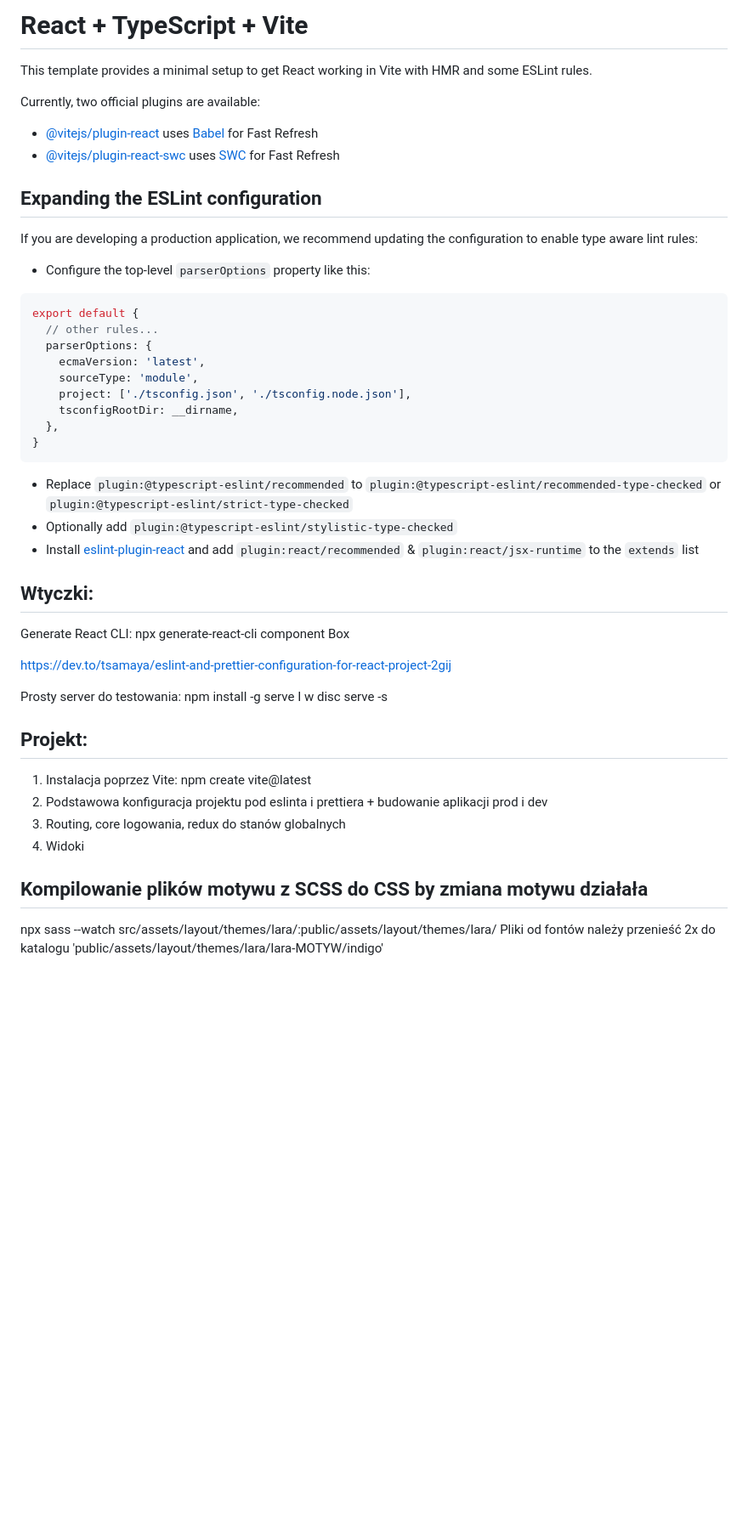
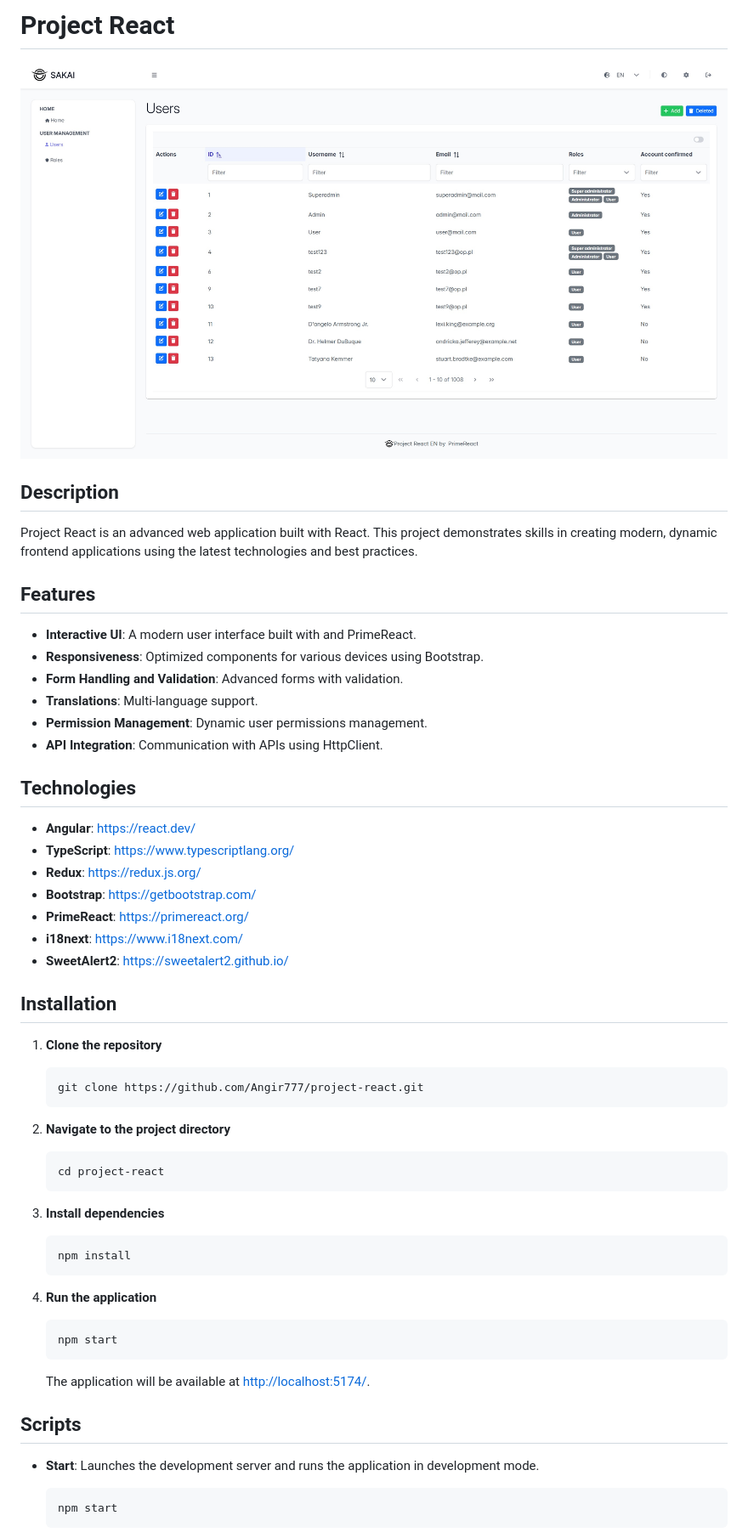
Before and after one commit to Angir777/project-react, a Markdown page: README.md, the part around one of its changes. Shown at 85% size. Drawn GitHub-style; pictures changed too: screen.jpg (added); blank space fills up the shorter version.

````diff
--- a/README.md
+++ b/README.md
@@ -1,51 +1,63 @@
-# React + TypeScript + Vite
+# Project React
 
-This template provides a minimal setup to get React working in Vite with HMR and some ESLint rules.
+![Project](https://github.com/Angir777/project-react/blob/main/screen.jpg)
 
-Currently, two official plugins are available:
+## Description
 
-- [@vitejs/plugin-react](https://github.com/vitejs/vite-plugin-react/blob/main/packages/plugin-react/README.md) uses [Babel](https://babeljs.io/) for Fast Refresh
-- [@vitejs/plugin-react-swc](https://github.com/vitejs/vite-plugin-react-swc) uses [SWC](https://swc.rs/) for Fast Refresh
+Project React is an advanced web application built with React. This project demonstrates skills in creating modern, dynamic frontend applications using the latest technologies and best practices.
 
-## Expanding the ESLint configuration
+## Features
 
-If you are developing a production application, we recommend updating the configuration to enable type aware lint rules:
+- **Interactive UI**: A modern user interface built with and PrimeReact.
+- **Responsiveness**: Optimized components for various devices using Bootstrap.
+- **Form Handling and Validation**: Advanced forms with validation.
+- **Translations**: Multi-language support.
+- **Permission Management**: Dynamic user permissions management.
+- **API Integration**: Communication with APIs using HttpClient.
 
-- Configure the top-level `parserOptions` property like this:
+## Technologies
 
-```js
-export default {
-  // other rules...
-  parserOptions: {
-    ecmaVersion: 'latest',
-    sourceType: 'module',
-    project: ['./tsconfig.json', './tsconfig.node.json'],
-    tsconfigRootDir: __dirname,
-  },
-}
-```
+- **Angular**: [https://react.dev/](https://react.dev/)
+- **TypeScript**: [https://www.typescriptlang.org/](https://www.typescriptlang.org/)
+- **Redux**: [https://redux.js.org/](https://redux.js.org/)
+- **Bootstrap**: [https://getbootstrap.com/](https://getbootstrap.com/)
+- **PrimeReact**: [https://primereact.org/](https://primereact.org/)
+- **i18next**: [https://www.i18next.com/](https://www.i18next.com/)
+- **SweetAlert2**: [https://sweetalert2.github.io/](https://sweetalert2.github.io/)
 
-- Replace `plugin:@typescript-eslint/recommended` to `plugin:@typescript-eslint/recommended-type-checked` or `plugin:@typescript-eslint/strict-type-checked`
-- Optionally add `plugin:@typescript-eslint/stylistic-type-checked`
-- Install [eslint-plugin-react](https://github.com/jsx-eslint/eslint-plugin-react) and add `plugin:react/recommended` & `plugin:react/jsx-runtime` to the `extends` list
+## Installation
 
-## Wtyczki:
+1. **Clone the repository**
 
-Generate React CLI: npx generate-react-cli component Box
+    ```bash
+    git clone https://github.com/Angir777/project-react.git
+    ```
 
-https://dev.to/tsamaya/eslint-and-prettier-configuration-for-react-project-2gij
+2. **Navigate to the project directory**
 
-Prosty server do testowania:
-npm install -g serve
-I w disc serve -s
+    ```bash
+    cd project-react
+    ```
 
-## Projekt:
+3. **Install dependencies**
 
-1. Instalacja poprzez Vite: npm create vite@latest
-2. Podstawowa konfiguracja projektu pod eslinta i prettiera + budowanie aplikacji prod i dev
-3. Routing, core logowania, redux do stanów globalnych
-4. Widoki
+    ```bash
+    npm install
+    ```
 
-## Kompilowanie plików motywu z SCSS do CSS by zmiana motywu działała
-npx sass --watch src/assets/layout/themes/lara/:public/assets/layout/themes/lara/
-Pliki od fontów należy przenieść 2x do katalogu 'public/assets/layout/themes/lara/lara-MOTYW/indigo'
+4. **Run the application**
+
+    ```bash
+    npm start
+    ```
+
+    The application will be available at [http://localhost:5174/](http://localhost:5174/).
+
+## Scripts
+
+- **Start**: Launches the development server and runs the application in development mode.
+
+    ```bash
+    npm start
+    ```
+
````
Also changed, not shown: other parts of README.md (+21 -0 lines), README_NEW_PROJECT.md (added, +51 -0 lines).
